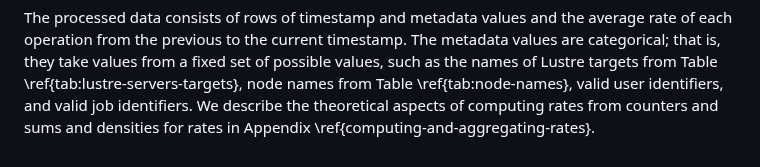
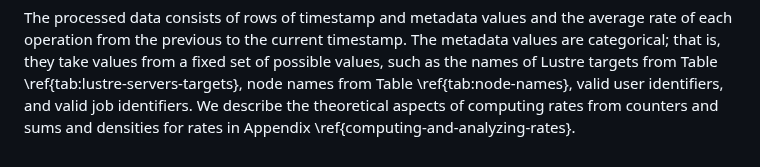
Before and after one commit to jaantollander/masters-thesis, a Markdown page: content/50_results.md, the part around the change. Drawn GitHub-style.

```diff
--- a/content/50_results.md
+++ b/content/50_results.md
@@ -29,4 +29,4 @@ We preprocessed the monitoring data by computing rates from the counter values a
 <!-- TODO: we used snapshot time as the timestamp and inferred the beginning of the time series -->
 The processed data consists of rows of timestamp and metadata values and the average rate of each operation from the previous to the current timestamp.
 The metadata values are categorical; that is, they take values from a fixed set of possible values, such as the names of Lustre targets from Table \ref{tab:lustre-servers-targets}, node names from Table \ref{tab:node-names}, valid user identifiers, and valid job identifiers.
-We describe the theoretical aspects of computing rates from counters and sums and densities for rates in Appendix \ref{computing-and-aggregating-rates}.
+We describe the theoretical aspects of computing rates from counters and sums and densities for rates in Appendix \ref{computing-and-analyzing-rates}.
```
Also changed, not shown: content/30_monitoring.md (+1 -1 lines), content/85_rates.md (+15 -18 lines).
